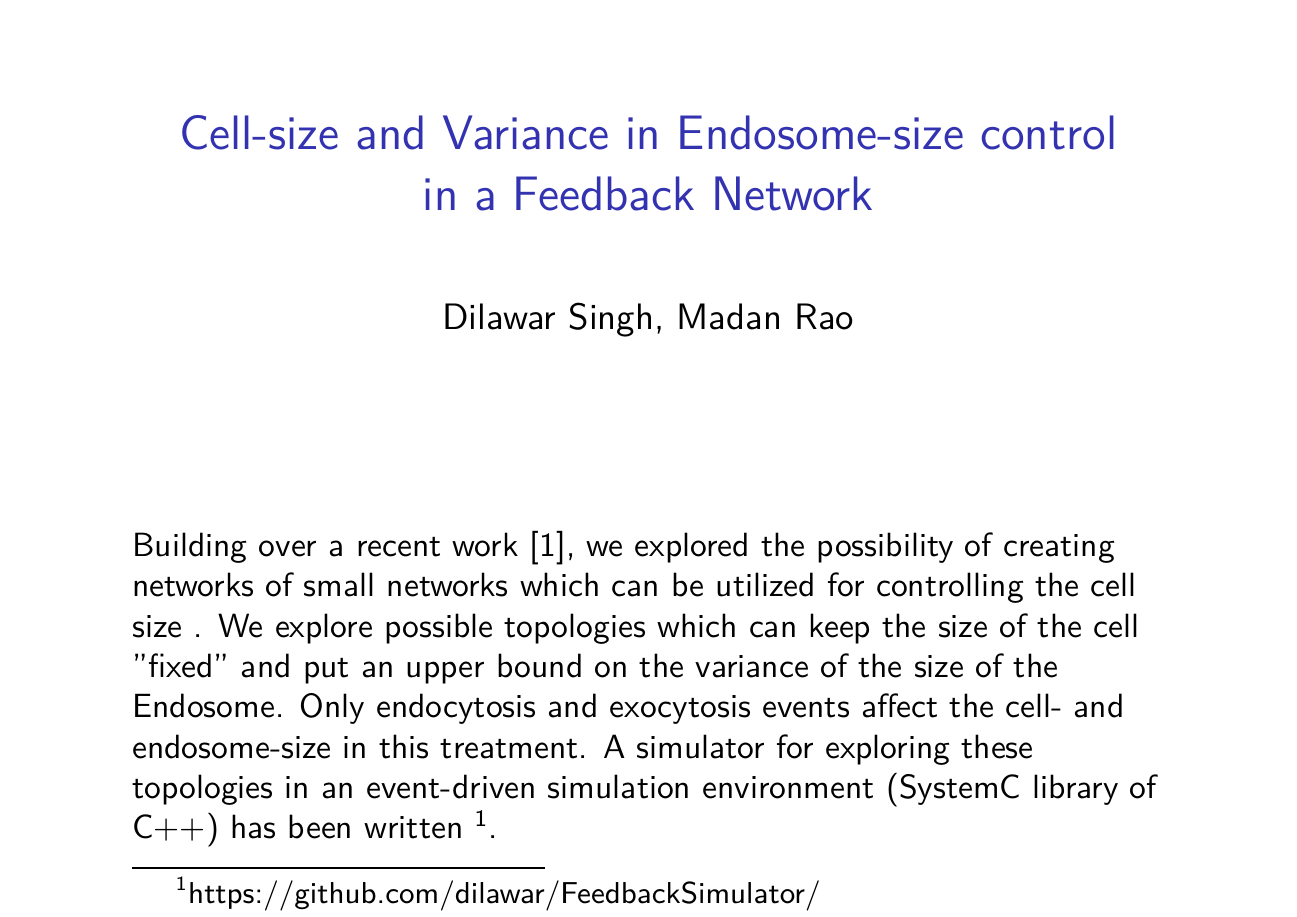
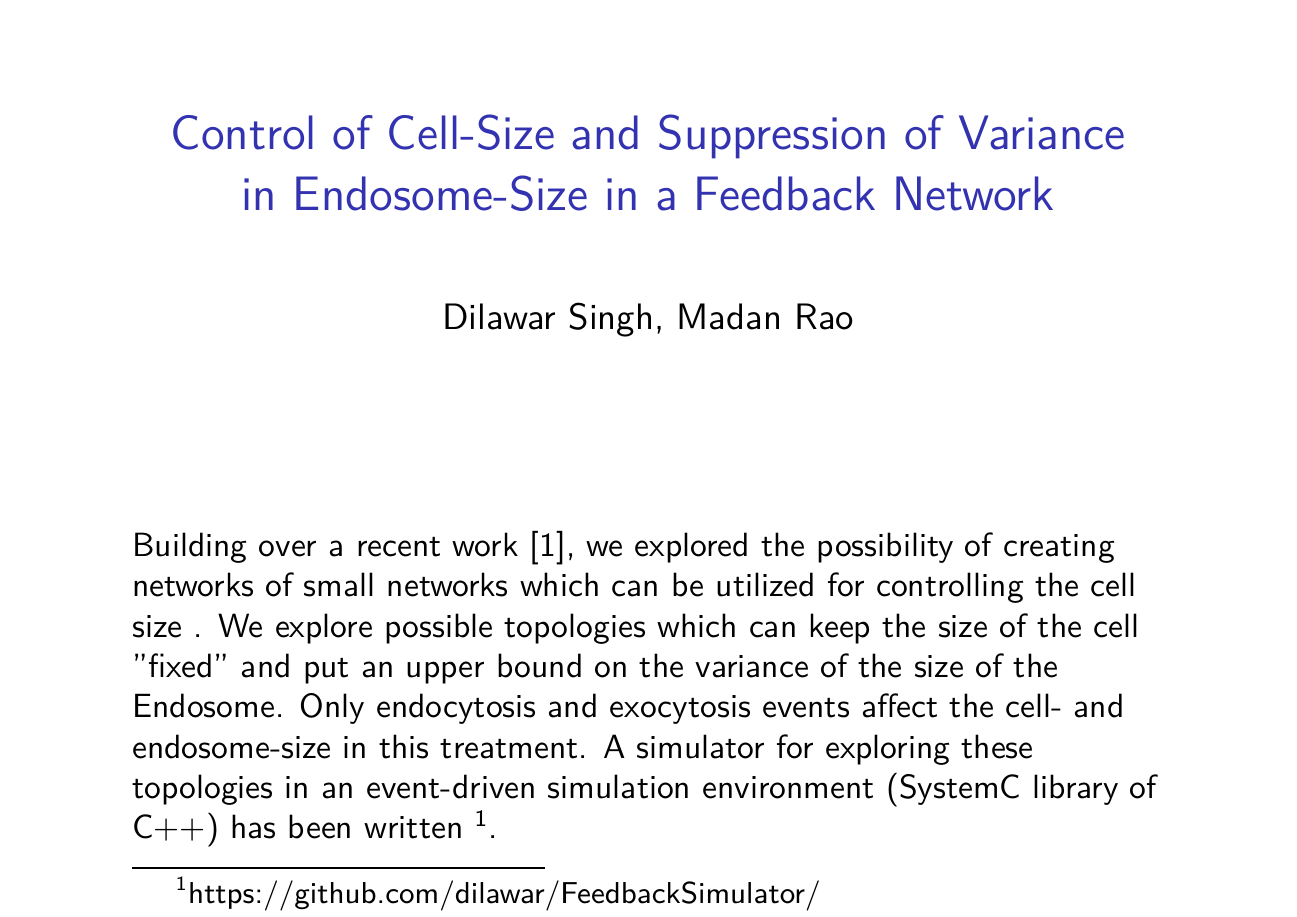
Before and after one commit to dilawar/FeedbackSimulator, LaTeX slides (docs/Poster/presentation.tex): page 1 of 9. Compiled offline with pdfLaTeX.

Commit message:
Updating presentation

```diff
--- a/docs/Poster/presentation.tex
+++ b/docs/Poster/presentation.tex
@@ -8,7 +8,9 @@
 \usetikzlibrary{petri}
 \usetikzlibrary{automata}
 
-\title {Cell-size and Variance in Endosome-size control in a Feedback Network }
+\title{Control of Cell-Size and Suppression of Variance in Endosome-Size in a
+Feedback Network}
+
 \author{Dilawar Singh, Madan Rao}
 \date{}
 
```
Also changed, not shown: docs/Poster/presentation.pdf.
